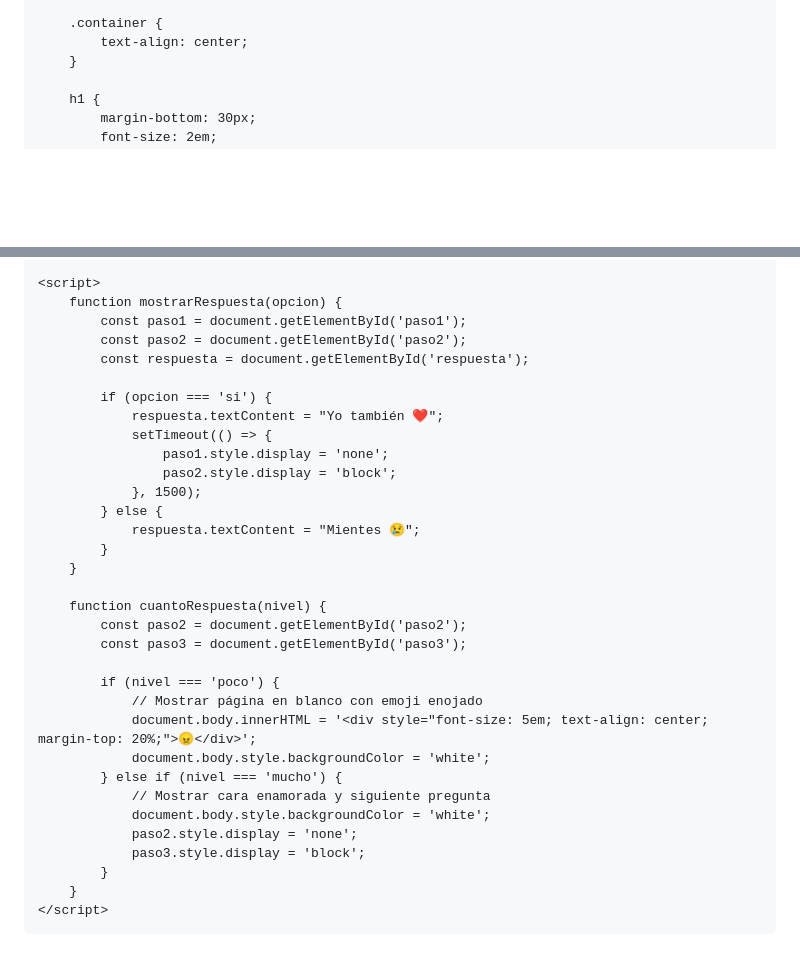
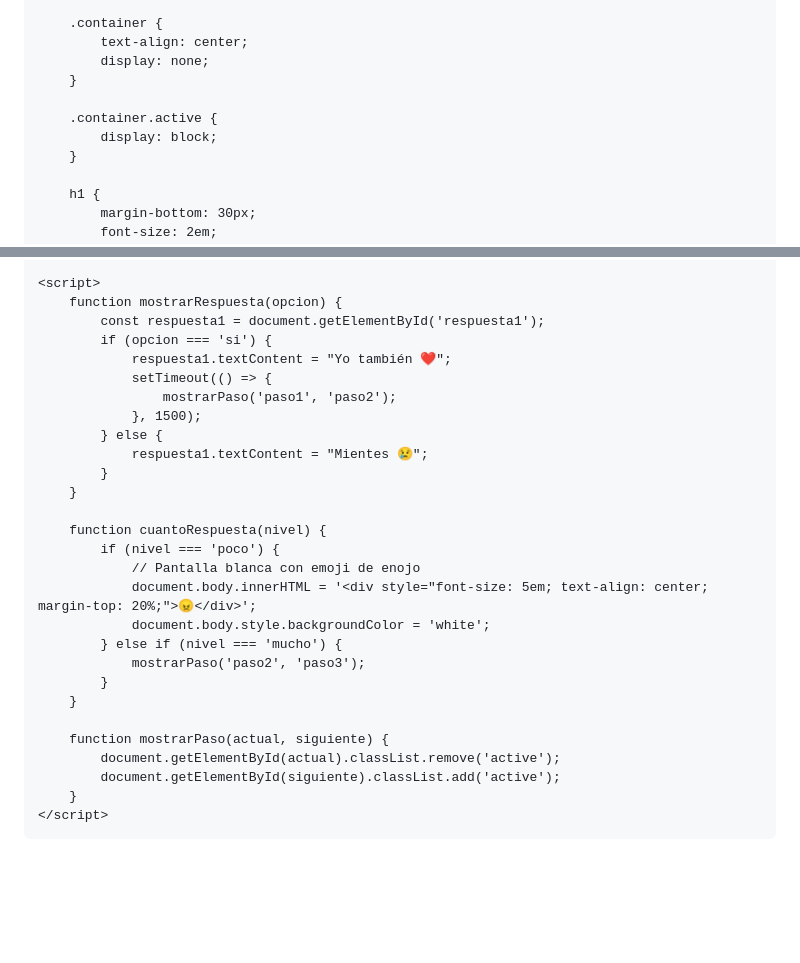
Before and after one commit to knalg28-ctrl/test1, a Markdown page: README.md, 2 parts joined by grey strips. Rendered like a GitHub page; blank space fills up the shorter version.

Commit message:
PRUEBA 2

```diff
--- a/README.md
+++ b/README.md
@@ -22,6 +22,11 @@
 
         .container {
             text-align: center;
+            display: none;
+        }
+
+        .container.active {
+            display: block;
         }
 
         h1 {
@@ -72,35 +80,30 @@
 
     <script>
         function mostrarRespuesta(opcion) {
-            const paso1 = document.getElementById('paso1');
-            const paso2 = document.getElementById('paso2');
-            const respuesta = document.getElementById('respuesta');
-
+            const respuesta1 = document.getElementById('respuesta1');
             if (opcion === 'si') {
-                respuesta.textContent = "Yo también ❤️";
+                respuesta1.textContent = "Yo también ❤️";
                 setTimeout(() => {
-                    paso1.style.display = 'none';
-                    paso2.style.display = 'block';
+                    mostrarPaso('paso1', 'paso2');
                 }, 1500);
             } else {
-                respuesta.textContent = "Mientes 😢";
+                respuesta1.textContent = "Mientes 😢";
             }
         }
 
         function cuantoRespuesta(nivel) {
-            const paso2 = document.getElementById('paso2');
-            const paso3 = document.getElementById('paso3');
-
             if (nivel === 'poco') {
-                // Mostrar página en blanco con emoji enojado
+                // Pantalla blanca con emoji de enojo
                 document.body.innerHTML = '<div style="font-size: 5em; text-align: center; margin-top: 20%;">😠</div>';
                 document.body.style.backgroundColor = 'white';
             } else if (nivel === 'mucho') {
-                // Mostrar cara enamorada y siguiente pregunta
-                document.body.style.backgroundColor = 'white';
-                paso2.style.display = 'none';
-                paso3.style.display = 'block';
+                mostrarPaso('paso2', 'paso3');
             }
+        }
+
+        function mostrarPaso(actual, siguiente) {
+            document.getElementById(actual).classList.remove('active');
+            document.getElementById(siguiente).classList.add('active');
         }
     </script>
 </body>
```
Also changed, not shown: other parts of README.md (+7 -4 lines).
